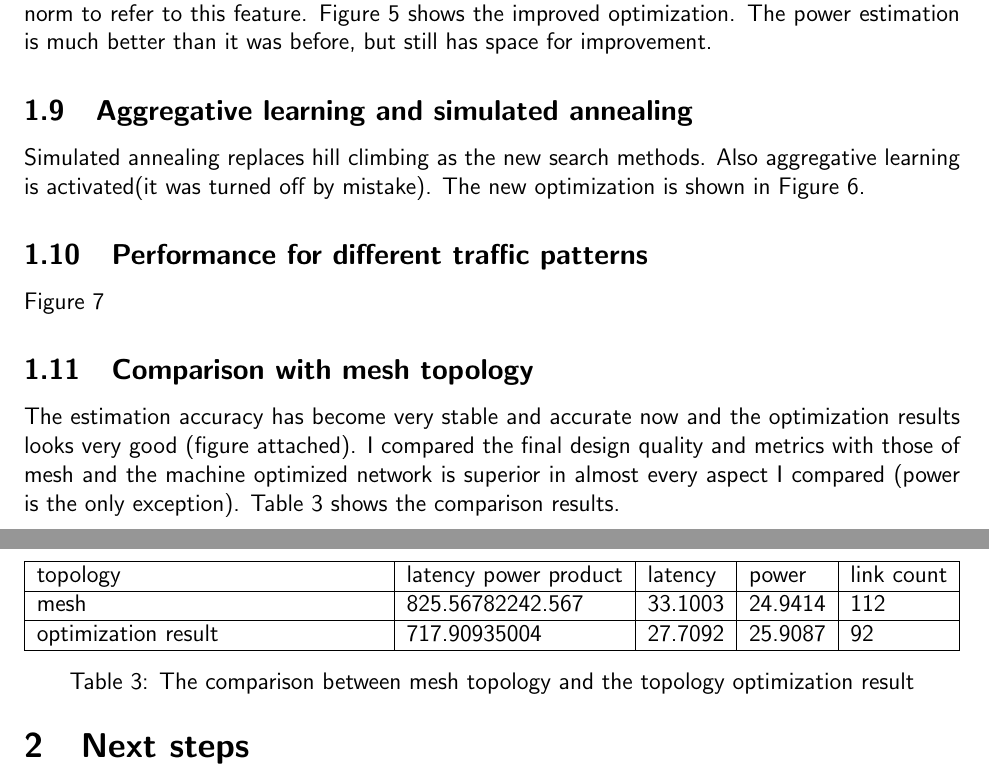
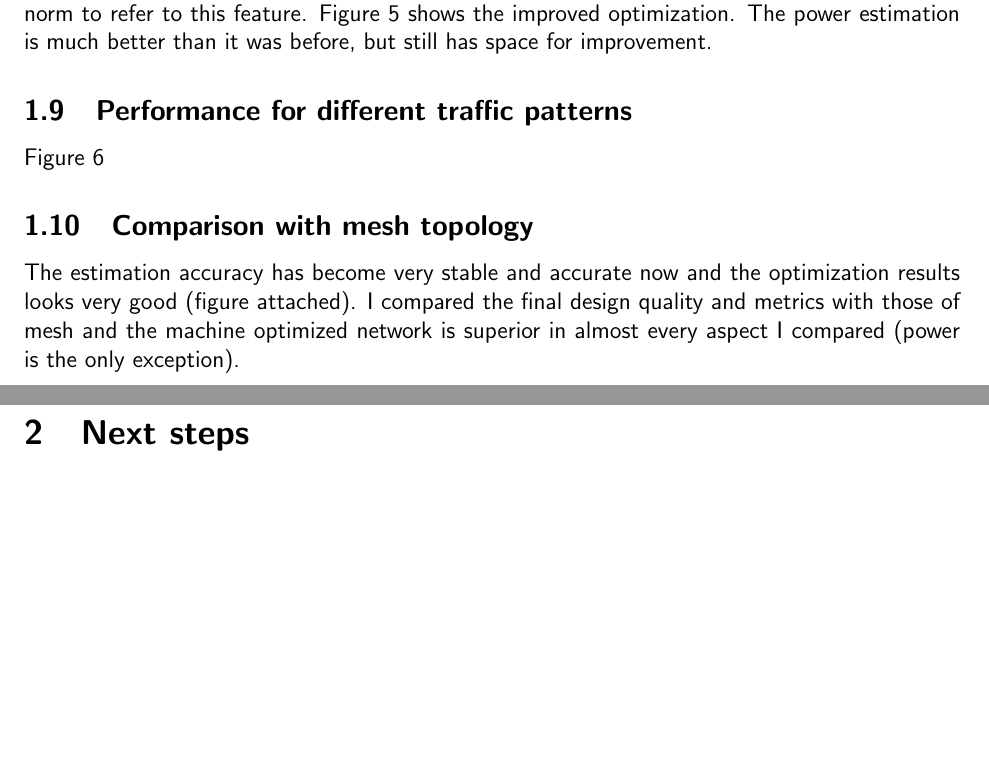
Before and after one commit to alanyuchenhou/artificial-architect, a LaTeX paper (architect.tex): two parts of pages 4 and 5 of 22 before the commit and two parts of pages 4 and 5 of 21 after it, joined at a grey line, cut so that both start at the same text, the shorter picture padded with empty space. Compiled offline with pdfLaTeX.

```diff
--- a/architect.tex
+++ b/architect.tex
@@ -118,5 +118,3 @@
       \caption{Improved optimization process after new feature degree norm}
       \label{fig:degree_norm}
 \end{figure}
-\subsection{Aggregative learning and simulated annealing}
-Simulated annealing replaces hill climbing as the new search methods. Also aggregative learning is activated(it was turned off by mistake). The new optimization is shown in Figure \ref{fig:simulated_annealing}.
@@ -128,5 +121,3 @@
-      \label{fig:simulated_annealing}
-\end{figure}
 \subsection{Performance for different traffic patterns}
 Figure \ref{fig:bodytrack}
 \begin{figure}[htb]
@@ -146,17 +137,7 @@
 
 
 \subsection{Comparison with mesh topology}
-The estimation accuracy has become very stable and accurate now and the optimization results looks very good (figure attached). I compared the final design quality and metrics with those of mesh and the machine optimized network is superior in almost every aspect I compared (power is the only exception). Table \ref{tab:record} shows the comparison results.
-\begin{table}[htb]
-  \centering
-  \begin{tabularx}{\textwidth}{|X|l|l|l|l|} \hline
-    topology & latency power product & latency & power & link count \\ \hline
-    mesh & 825.56782242.567 & 33.1003 & 24.9414 & 112 \\ \hline
-    optimization result & 717.90935004 & 27.7092 & 25.9087 & 92 \\ \hline
-  \end{tabularx}
-  \caption{The comparison between mesh topology and the topology optimization result}
-  \label{tab:record}
-\end{table}
+The estimation accuracy has become very stable and accurate now and the optimization results looks very good (figure attached). I compared the final design quality and metrics with those of mesh and the machine optimized network is superior in almost every aspect I compared (power is the only exception).
 
 \section{Next steps}
 \subsection{New learners: Boosted Regression Trees and LambdaMART}
```
Also changed, not shown: architect.tex (7 more changed lines), 2 other files.
